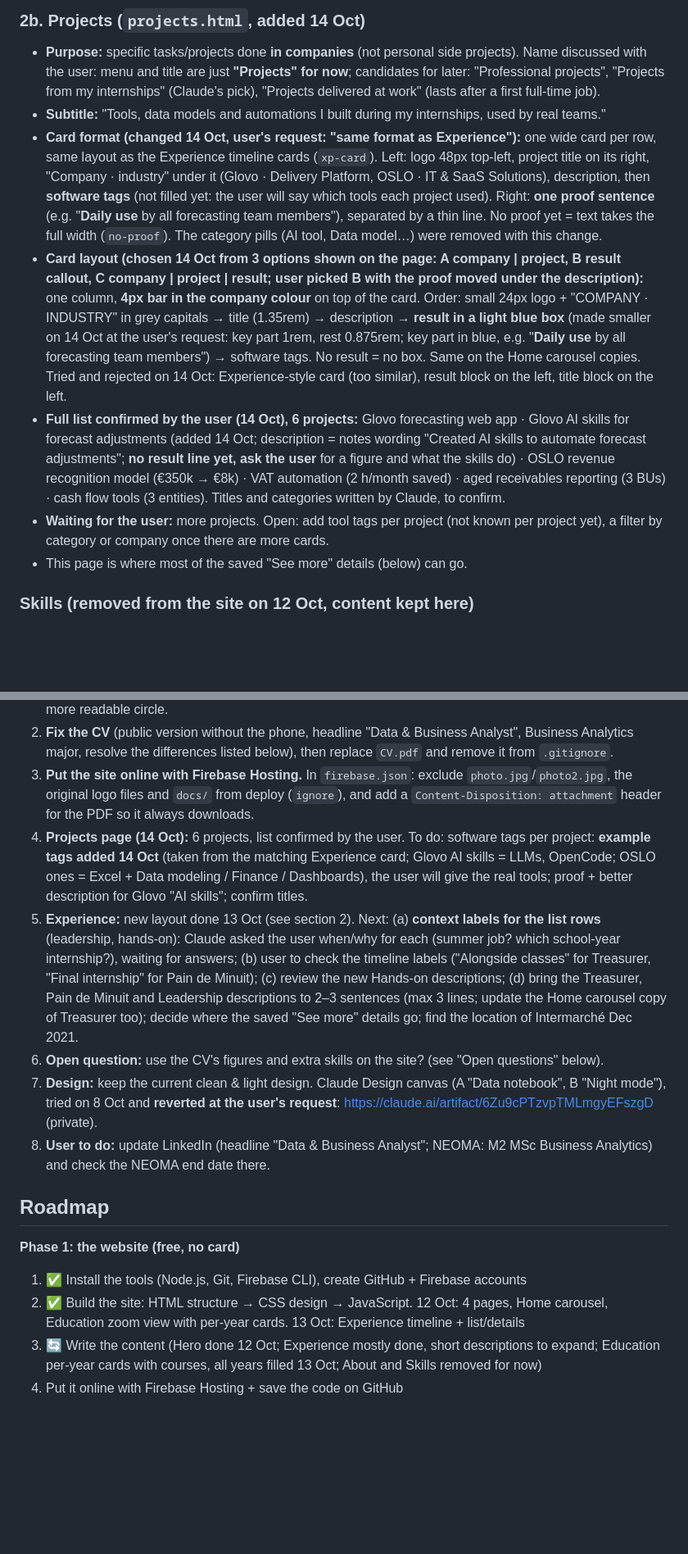
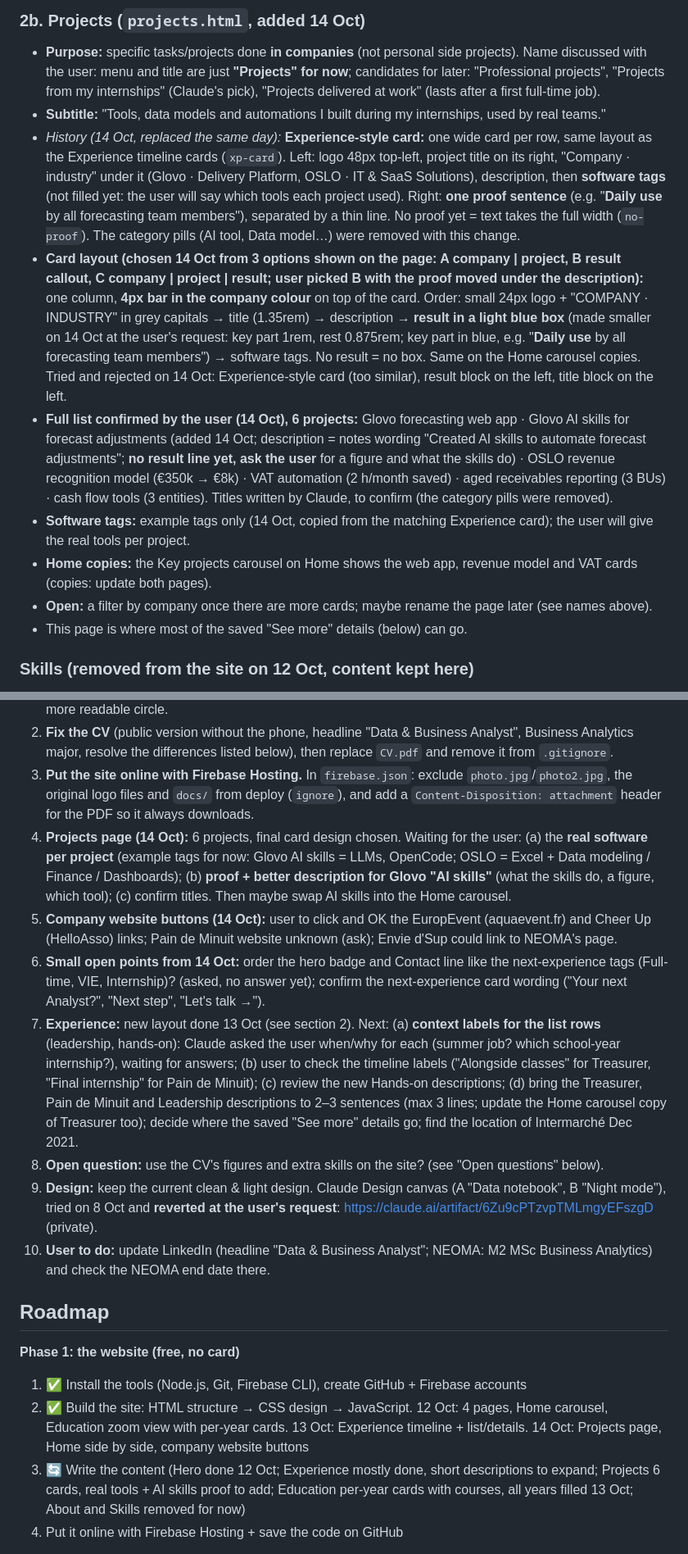
Before and after one commit to RemiDegand/cv-website, a Markdown page: docs/CV website.md, 2 parts joined by grey strips. Shown at 82% size. GitHub-like rendering; blank space fills up the shorter version.

```diff
--- a/docs/CV website.md
+++ b/docs/CV website.md
@@ -120,10 +120,12 @@ HANDS-ON EXPERIENCE               (compact list, one line each)
 ### 2b. Projects (`projects.html`, added 14 Oct)
 - **Purpose:** specific tasks/projects done **in companies** (not personal side projects). Name discussed with the user: menu and title are just **"Projects" for now**; candidates for later: "Professional projects", "Projects from my internships" (Claude's pick), "Projects delivered at work" (lasts after a first full-time job).
 - **Subtitle:** "Tools, data models and automations I built during my internships, used by real teams."
-- **Card format (changed 14 Oct, user's request: "same format as Experience"):** one wide card per row, same layout as the Experience timeline cards (`xp-card`). Left: logo 48px top-left, project title on its right, "Company · industry" under it (Glovo · Delivery Platform, OSLO · IT & SaaS Solutions), description, then **software tags** (not filled yet: the user will say which tools each project used). Right: **one proof sentence** (e.g. "**Daily use** by all forecasting team members"), separated by a thin line. No proof yet = text takes the full width (`no-proof`). The category pills (AI tool, Data model…) were removed with this change.
+- _History (14 Oct, replaced the same day):_ **Experience-style card:** one wide card per row, same layout as the Experience timeline cards (`xp-card`). Left: logo 48px top-left, project title on its right, "Company · industry" under it (Glovo · Delivery Platform, OSLO · IT & SaaS Solutions), description, then **software tags** (not filled yet: the user will say which tools each project used). Right: **one proof sentence** (e.g. "**Daily use** by all forecasting team members"), separated by a thin line. No proof yet = text takes the full width (`no-proof`). The category pills (AI tool, Data model…) were removed with this change.
 - **Card layout (chosen 14 Oct from 3 options shown on the page: A company | project, B result callout, C company | project | result; user picked B with the proof moved under the description):** one column, **4px bar in the company colour** on top of the card. Order: small 24px logo + "COMPANY · INDUSTRY" in grey capitals → title (1.35rem) → description → **result in a light blue box** (made smaller on 14 Oct at the user's request: key part 1rem, rest 0.875rem; key part in blue, e.g. "**Daily use** by all forecasting team members") → software tags. No result = no box. Same on the Home carousel copies. Tried and rejected on 14 Oct: Experience-style card (too similar), result block on the left, title block on the left.
-- **Full list confirmed by the user (14 Oct), 6 projects:** Glovo forecasting web app · Glovo AI skills for forecast adjustments (added 14 Oct; description = notes wording "Created AI skills to automate forecast adjustments"; **no result line yet, ask the user** for a figure and what the skills do) · OSLO revenue recognition model (€350k → €8k) · VAT automation (2 h/month saved) · aged receivables reporting (3 BUs) · cash flow tools (3 entities). Titles and categories written by Claude, to confirm.
-- **Waiting for the user:** more projects. Open: add tool tags per project (not known per project yet), a filter by category or company once there are more cards.
+- **Full list confirmed by the user (14 Oct), 6 projects:** Glovo forecasting web app · Glovo AI skills for forecast adjustments (added 14 Oct; description = notes wording "Created AI skills to automate forecast adjustments"; **no result line yet, ask the user** for a figure and what the skills do) · OSLO revenue recognition model (€350k → €8k) · VAT automation (2 h/month saved) · aged receivables reporting (3 BUs) · cash flow tools (3 entities). Titles written by Claude, to confirm (the category pills were removed).
+- **Software tags:** example tags only (14 Oct, copied from the matching Experience card); the user will give the real tools per project.
+- **Home copies:** the Key projects carousel on Home shows the web app, revenue model and VAT cards (copies: update both pages).
+- **Open:** a filter by company once there are more cards; maybe rename the page later (see names above).
 - This page is where most of the saved "See more" details (below) can go.
 
 ### Skills (removed from the site on 12 Oct, content kept here)
@@ -456,17 +459,19 @@ ONLINE (each question)
 1. **Education:** all courses are in (13 Oct). Go through the "Review of the Education page" list in section 3: fix the NEOMA dates/degree contradictions and locations, remove the repeated card header, open NEOMA by default, add results (Top of the class, TOEIC), decide on high school. Maybe a square NEOMA icon for a more readable circle.
 2. **Fix the CV** (public version without the phone, headline "Data & Business Analyst", Business Analytics major, resolve the differences listed below), then replace `CV.pdf` and remove it from `.gitignore`.
 3. **Put the site online with Firebase Hosting.** In `firebase.json`: exclude `photo.jpg`/`photo2.jpg`, the original logo files and `docs/` from deploy (`ignore`), and add a `Content-Disposition: attachment` header for the PDF so it always downloads.
-4. **Projects page (14 Oct):** 6 projects, list confirmed by the user. To do: software tags per project: **example tags added 14 Oct** (taken from the matching Experience card; Glovo AI skills = LLMs, OpenCode; OSLO ones = Excel + Data modeling / Finance / Dashboards), the user will give the real tools; proof + better description for Glovo "AI skills"; confirm titles.
-5. **Experience:** new layout done 13 Oct (see section 2). Next: (a) **context labels for the list rows** (leadership, hands-on): Claude asked the user when/why for each (summer job? which school-year internship?), waiting for answers; (b) user to check the timeline labels ("Alongside classes" for Treasurer, "Final internship" for Pain de Minuit); (c) review the new Hands-on descriptions; (d) bring the Treasurer, Pain de Minuit and Leadership descriptions to 2–3 sentences (max 3 lines; update the Home carousel copy of Treasurer too); decide where the saved "See more" details go; find the location of Intermarché Dec 2021.
-6. **Open question:** use the CV's figures and extra skills on the site? (see "Open questions" below).
-7. **Design:** keep the current clean & light design. Claude Design canvas (A "Data notebook", B "Night mode"), tried on 8 Oct and **reverted at the user's request**: https://claude.ai/artifact/6Zu9cPTzvpTMLmgyEFszgD (private).
-8. **User to do:** update LinkedIn (headline "Data & Business Analyst"; NEOMA: M2 MSc Business Analytics) and check the NEOMA end date there.
+4. **Projects page (14 Oct):** 6 projects, final card design chosen. Waiting for the user: (a) the **real software per project** (example tags for now: Glovo AI skills = LLMs, OpenCode; OSLO = Excel + Data modeling / Finance / Dashboards); (b) **proof + better description for Glovo "AI skills"** (what the skills do, a figure, which tool); (c) confirm titles. Then maybe swap AI skills into the Home carousel.
+5. **Company website buttons (14 Oct):** user to click and OK the EuropEvent (aquaevent.fr) and Cheer Up (HelloAsso) links; Pain de Minuit website unknown (ask); Envie d'Sup could link to NEOMA's page.
+6. **Small open points from 14 Oct:** order the hero badge and Contact line like the next-experience tags (Full-time, VIE, Internship)? (asked, no answer yet); confirm the next-experience card wording ("Your next Analyst?", "Next step", "Let's talk →").
+7. **Experience:** new layout done 13 Oct (see section 2). Next: (a) **context labels for the list rows** (leadership, hands-on): Claude asked the user when/why for each (summer job? which school-year internship?), waiting for answers; (b) user to check the timeline labels ("Alongside classes" for Treasurer, "Final internship" for Pain de Minuit); (c) review the new Hands-on descriptions; (d) bring the Treasurer, Pain de Minuit and Leadership descriptions to 2–3 sentences (max 3 lines; update the Home carousel copy of Treasurer too); decide where the saved "See more" details go; find the location of Intermarché Dec 2021.
+8. **Open question:** use the CV's figures and extra skills on the site? (see "Open questions" below).
+9. **Design:** keep the current clean & light design. Claude Design canvas (A "Data notebook", B "Night mode"), tried on 8 Oct and **reverted at the user's request**: https://claude.ai/artifact/6Zu9cPTzvpTMLmgyEFszgD (private).
+10. **User to do:** update LinkedIn (headline "Data & Business Analyst"; NEOMA: M2 MSc Business Analytics) and check the NEOMA end date there.
 
 ## Roadmap
 **Phase 1: the website (free, no card)**
 1. ✅ Install the tools (Node.js, Git, Firebase CLI), create GitHub + Firebase accounts
-2. ✅ Build the site: HTML structure → CSS design → JavaScript. 12 Oct: 4 pages, Home carousel, Education zoom view with per-year cards. 13 Oct: Experience timeline + list/details
-3. 🔄 Write the content (Hero done 12 Oct; Experience mostly done, short descriptions to expand; Education per-year cards with courses, all years filled 13 Oct; About and Skills removed for now)
+2. ✅ Build the site: HTML structure → CSS design → JavaScript. 12 Oct: 4 pages, Home carousel, Education zoom view with per-year cards. 13 Oct: Experience timeline + list/details. 14 Oct: Projects page, Home side by side, company website buttons
+3. 🔄 Write the content (Hero done 12 Oct; Experience mostly done, short descriptions to expand; Projects 6 cards, real tools + AI skills proof to add; Education per-year cards with courses, all years filled 13 Oct; About and Skills removed for now)
 4. Put it online with Firebase Hosting + save the code on GitHub
 
 **Phase 2: the RAG chatbot (card needed, ≈ €0 + budget alert)**
```
Also changed, not shown: other parts of docs/CV website.md (+11 -9 lines).
